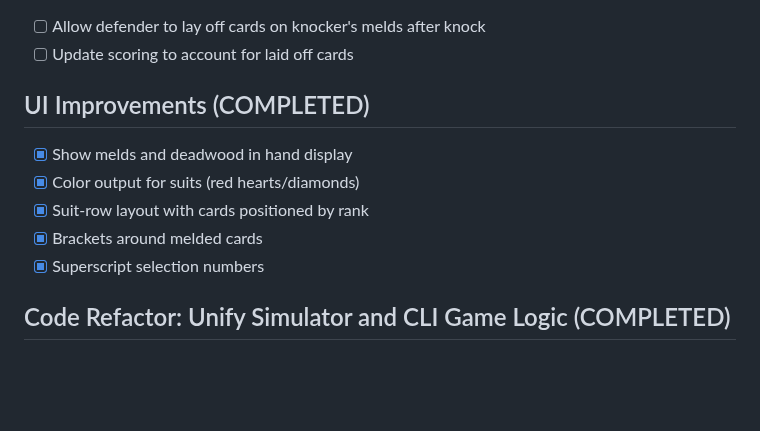
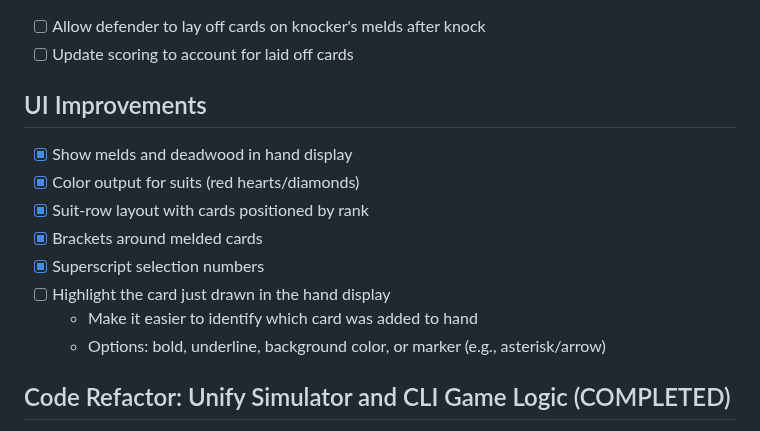
Before and after one commit to grahamsinger/gin-rummy, a Markdown page: TODO.md, the part around the change. GitHub-like rendering; blank space fills up the shorter version.

Commit message:
Add TODO: Highlight drawn card in hand display
🤖 Generated with [Claude Code](https://claude.com/claude-code)

Co-Authored-By: Claude Opus 4.5 <noreply@anthropic.com>

```diff
--- a/TODO.md
+++ b/TODO.md
@@ -70,12 +70,15 @@
 - [ ] Allow defender to lay off cards on knocker's melds after knock
 - [ ] Update scoring to account for laid off cards
 
-## UI Improvements (COMPLETED)
+## UI Improvements
 - [x] Show melds and deadwood in hand display
 - [x] Color output for suits (red hearts/diamonds)
 - [x] Suit-row layout with cards positioned by rank
 - [x] Brackets around melded cards
 - [x] Superscript selection numbers
+- [ ] Highlight the card just drawn in the hand display
+  - Make it easier to identify which card was added to hand
+  - Options: bold, underline, background color, or marker (e.g., asterisk/arrow)
 
 ## Code Refactor: Unify Simulator and CLI Game Logic (COMPLETED)
 - [x] Extract shared AI turn logic into reusable module
```
